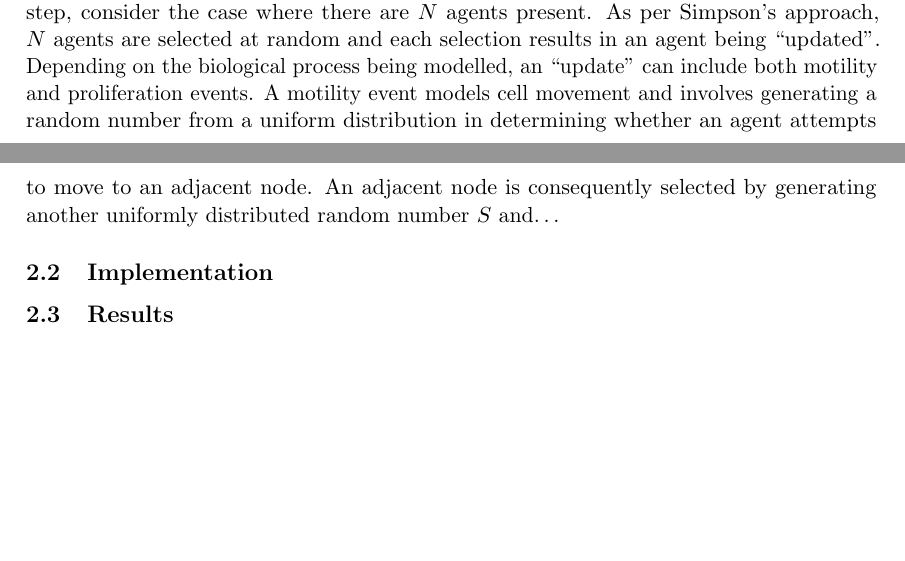
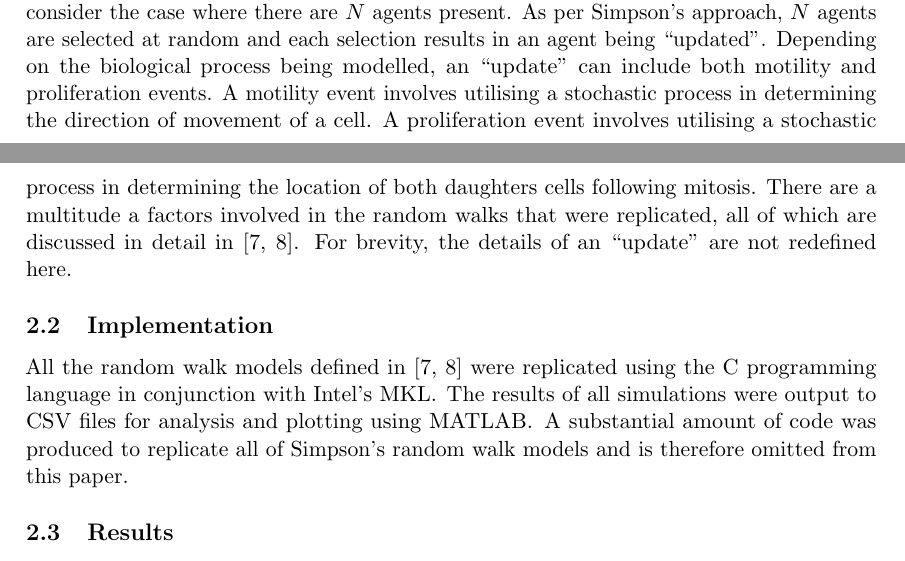
Before and after one commit to mwall1992/VRES-13-14-report, a LaTeX document (VRES_2013_14_Report.tex): two parts of pages 1 and 2 of 21, joined at a grey line, cut so that both start at the same text, the shorter picture padded with empty space. Compiled offline with pdfLaTeX.

Commit message:
Updated the implementation and methodology sections

```diff
--- a/VRES_2013_14_Report.tex
+++ b/VRES_2013_14_Report.tex
@@ -227,14 +227,14 @@
 
 		The methodology applied for simulating cell processes mimics that of Simpson's prior work \cite{simpson2009diffusing,simpson2010cell}. Simpson considered applying a rectangular lattice with nodes positioned equidistantly. As such, agents can assume positions at $(i, j)$, where $i, j \in \mathbb{N}$. Each non-boundary node $(i, j)$ therefore has the neighbouring nodes: $(i, j + 1)$, $(i, j - 1)$, $(i + 1, j)$, and $(i - 1, j)$. Random walk simulations are conducted on this lattice by intially placing agents at one or more nodes. Typically, a combination of periodic \cite{periodiccond} and reflective boundary conditions \cite{reflectivecond} are imposed on the lattice.
 
-		For discrete cell simulations, random walks involve spatial and temporal parameters. Consequently, time must be discretised into a series of time steps. At the start of a time step, consider the case where there are $N$ agents present. As per Simpson's approach, $N$ agents are selected at random and each selection results in an agent being ``updated''. Depending on the biological process being modelled, an ``update'' can include both motility and proliferation events. A motility event models cell movement and involves generating a random number from a uniform distribution in determining whether an agent attempts to move to an adjacent node. An adjacent node is consequently selected by generating another uniformly distributed random number $S$ and\dots
+		For discrete cell simulations, random walks involve spatial and temporal parameters. Consequently, time must be discretised into a series of time steps. At the start of a time step, consider the case where there are $N$ agents present. As per Simpson's approach, $N$ agents are selected at random and each selection results in an agent being ``updated''. Depending on the biological process being modelled, an ``update'' can include both motility and proliferation events. A motility event involves utilising a stochastic process in determining the direction of movement of a cell. A proliferation event involves utilising a stochastic process in determining the location of both daughters cells following mitosis. There are a multitude a factors involved in the random walks that were replicated, all of which are discussed in detail in \cite{simpson2009diffusing,simpson2010cell}. For brevity, the details of an ``update'' are not redefined here.
 
 	% end sub:methodology
 
 	\subsection{Implementation}
 		\label{sub:implementation}
 
-
+		All the random walk models defined in \cite{simpson2009diffusing,simpson2010cell} were replicated using the C programming language in conjunction with Intel's MKL. The results of all simulations were output to CSV files for analysis and plotting using MATLAB. A substantial amount of code was produced to replicate all of Simpson's random walk models and is therefore omitted from this paper.
 
 	% end sub:implementation
 
```
Also changed, not shown: VRES_2013_14_Report.pdf.
